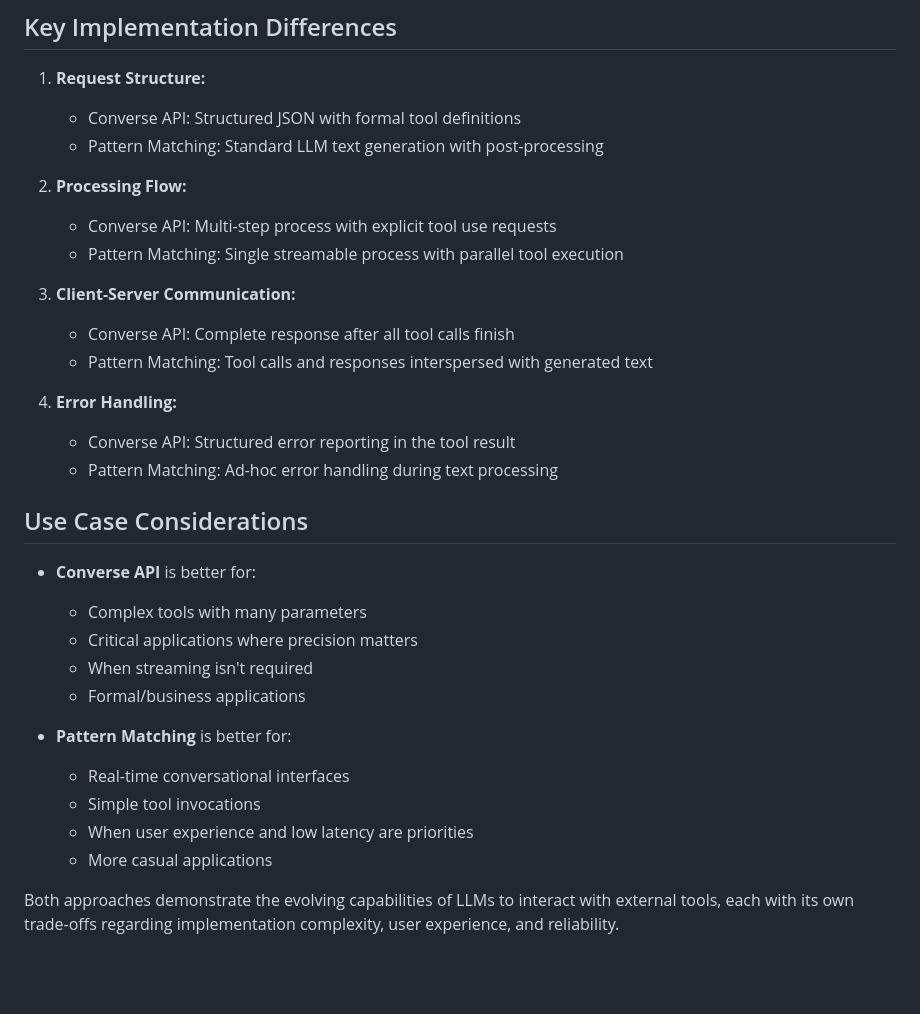
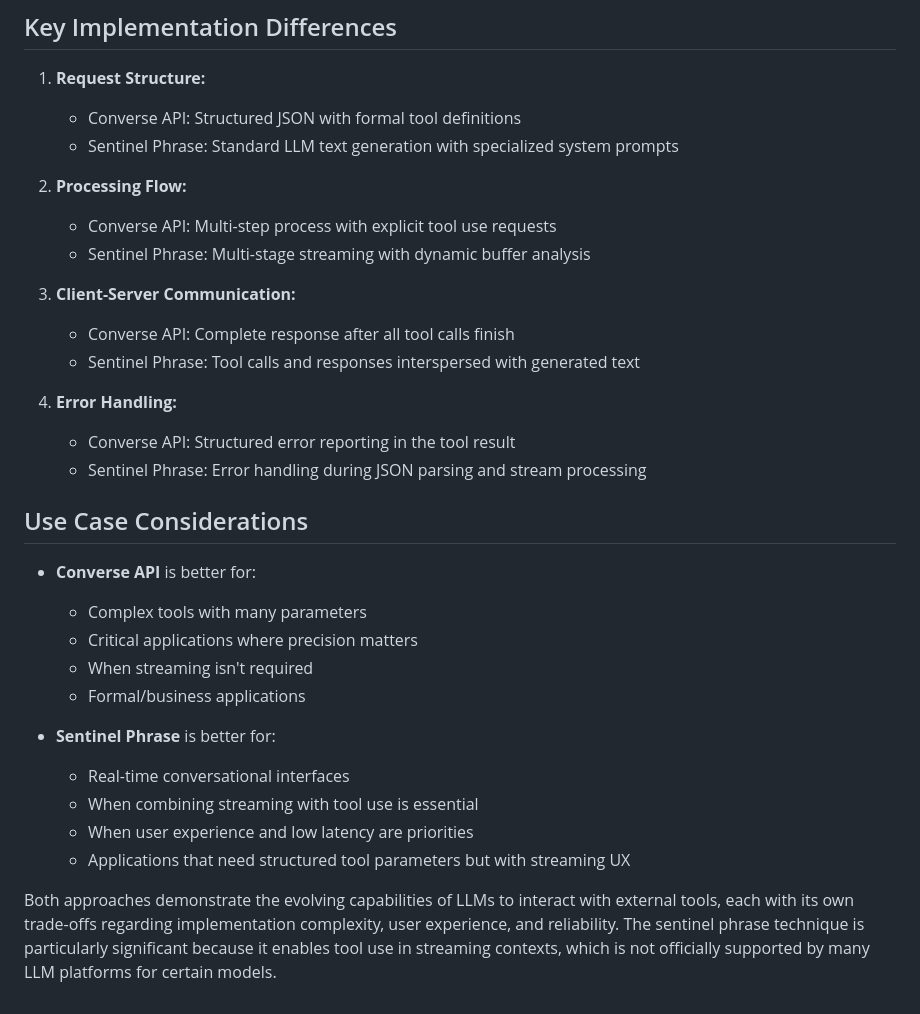
Before and after one commit to aws-samples/sample-llama-3-streaming-with-tools, a Markdown page: docs/tool-approaches.md, the part around one of its changes. GitHub-like rendering; blank space fills up the shorter version.

```diff
--- a/docs/tool-approaches.md
+++ b/docs/tool-approaches.md
@@ -98,19 +126,19 @@ This approach analyzes the text output from the model to detect potential tool u
 
 1. **Request Structure:**
    - Converse API: Structured JSON with formal tool definitions
-   - Pattern Matching: Standard LLM text generation with post-processing
+   - Sentinel Phrase: Standard LLM text generation with specialized system prompts
 
 2. **Processing Flow:**
    - Converse API: Multi-step process with explicit tool use requests
-   - Pattern Matching: Single streamable process with parallel tool execution
+   - Sentinel Phrase: Multi-stage streaming with dynamic buffer analysis
 
 3. **Client-Server Communication:**
    - Converse API: Complete response after all tool calls finish
-   - Pattern Matching: Tool calls and responses interspersed with generated text
+   - Sentinel Phrase: Tool calls and responses interspersed with generated text
 
 4. **Error Handling:**
    - Converse API: Structured error reporting in the tool result
-   - Pattern Matching: Ad-hoc error handling during text processing
+   - Sentinel Phrase: Error handling during JSON parsing and stream processing
 
 ## Use Case Considerations
 
@@ -120,10 +148,10 @@ This approach analyzes the text output from the model to detect potential tool u
   - When streaming isn't required
   - Formal/business applications
 
-- **Pattern Matching** is better for:
+- **Sentinel Phrase** is better for:
   - Real-time conversational interfaces
-  - Simple tool invocations
+  - When combining streaming with tool use is essential
   - When user experience and low latency are priorities
-  - More casual applications
+  - Applications that need structured tool parameters but with streaming UX
 
-Both approaches demonstrate the evolving capabilities of LLMs to interact with external tools, each with its own trade-offs regarding implementation complexity, user experience, and reliability.
+Both approaches demonstrate the evolving capabilities of LLMs to interact with external tools, each with its own trade-offs regarding implementation complexity, user experience, and reliability. The sentinel phrase technique is particularly significant because it enables tool use in streaming contexts, which is not officially supported by many LLM platforms for certain models.
```
Also changed, not shown: other parts of docs/tool-approaches.md (+54 -26 lines).
